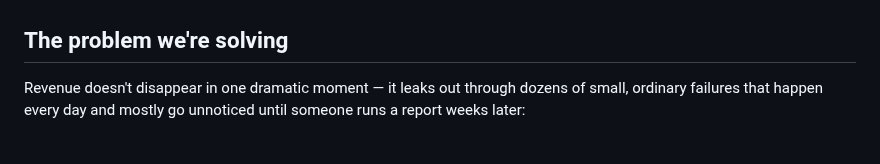
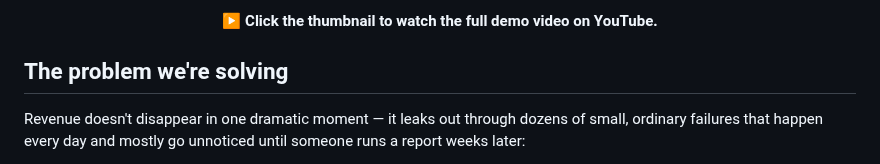
Before and after one commit to Nivedithagowda2/AI-Revenue-Recovery-Agent, a Markdown page: README.md, the part around one of its changes. Drawn GitHub-style.

Commit message:
Refactor demo video section in README
Updated demo video section with improved formatting and alignment.

```diff
--- a/README.md
+++ b/README.md
@@ -26,5 +22,10 @@ messaging, compliant stopping rules, and a full audit trail.
   </a>
 </p>
+
+<p align="center">
+  ▶️ <strong>Click the thumbnail to watch the full demo video on YouTube.</strong>
+</p>
+
 
 ## The problem we're solving
 
```
Also changed, not shown: other parts of README.md (+7 -11 lines).
